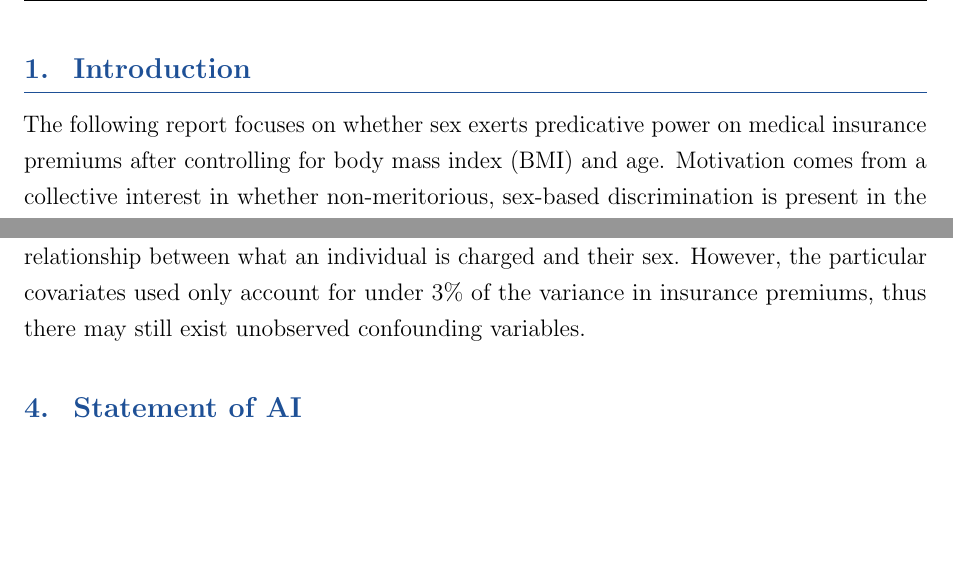
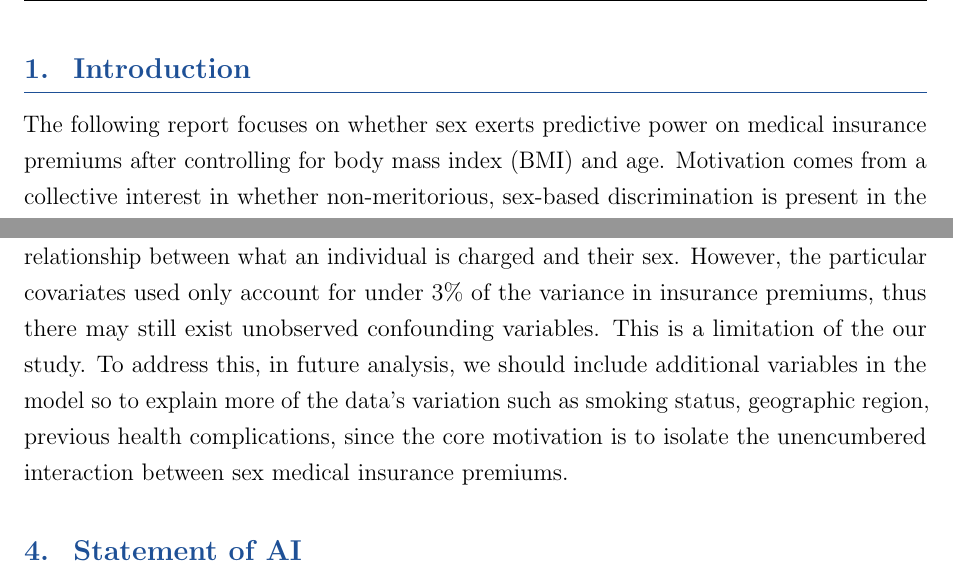
Before and after one commit to CallumMackenzie/stat306-assn, a LaTeX document (latex/report_draft_1.tex): two parts of pages 3 and 9 of 10, joined at a grey line, cut so that both start at the same text, the shorter picture padded with empty space. Compiled offline with pdfLaTeX.

Commit message:
Update conclusion.

```diff
--- a/latex/report_draft_1.tex
+++ b/latex/report_draft_1.tex
@@ -85,7 +85,7 @@
 
 \section{Introduction}
 
-The following report focuses on whether sex exerts predicative power on medical insurance premiums after controlling for body mass index (BMI) and age. Motivation comes from a collective interest in whether non-meritorious, sex-based discrimination is present in the context of medical insurance applicants. Such an influence could potentially suggest that insurance institutions operate under systemically discriminatory practices as it pertains to sex. Data was observed from a collection of studies conducted by accredited institutions such as the World Health Organization, the National Institute of Health, the Centre for Disease Control and Prevention, and more. The dataset itself provides information on approximately 100,000, including their “...demographics, socioeconomic status, health conditions, lifestyle factors, insurance plans, and medical expenditures”. As mentioned, age and BMI will serve as a primary basis for analysis. It may be helpful to note that the source under scrutiny that collected these studies underwent a partial cleaning and normalization procedure, so certain pieces of data, particularly in the extremities, may seem strange in isolation.
+The following report focuses on whether sex exerts predictive power on medical insurance premiums after controlling for body mass index (BMI) and age. Motivation comes from a collective interest in whether non-meritorious, sex-based discrimination is present in the context of medical insurance applicants. Such an influence could potentially suggest that insurance institutions operate under systemically discriminatory practices as it pertains to sex. Data was observed from a collection of studies conducted by accredited institutions such as the World Health Organization, the National Institute of Health, the Centre for Disease Control and Prevention, and more. The dataset itself provides information on approximately 100,000, including their “...demographics, socioeconomic status, health conditions, lifestyle factors, insurance plans, and medical expenditures”. As mentioned, age and BMI will serve as a primary basis for analysis. It may be helpful to note that the source under scrutiny that collected these studies underwent a partial cleaning and normalization procedure, so certain pieces of data, particularly in the extremities, may seem strange in isolation.
 
 \section{Analysis}
 
@@ -199,7 +199,7 @@ We now have a clear picture of the data. First, we will check the hypothesis for
 
 \section{Conclusion}
 
-The motivating question for this report was whether sex was a significant predictor for medical insurance premiums when controlling for demographic conditions such as age and BMI. According to this study, we are confident in the assertion that there exists no strong relationship between what an individual is charged and their sex. However, the particular covariates used only account for under 3\% of the variance in insurance premiums, thus there may still exist unobserved confounding variables.
+The motivating question for this report was whether sex was a significant predictor for medical insurance premiums when controlling for demographic conditions such as age and BMI. According to this study, we are confident in the assertion that there exists no strong relationship between what an individual is charged and their sex. However, the particular covariates used only account for under 3\% of the variance in insurance premiums, thus there may still exist unobserved confounding variables. This is a limitation of the our study. To address this, in future analysis, we should include additional variables in the model so to explain more of the data's variation such as smoking status, geographic region, previous health complications, since the core motivation is to isolate the unencumbered interaction between sex medical insurance premiums.
 
 \section{Statement of AI}
 
```
